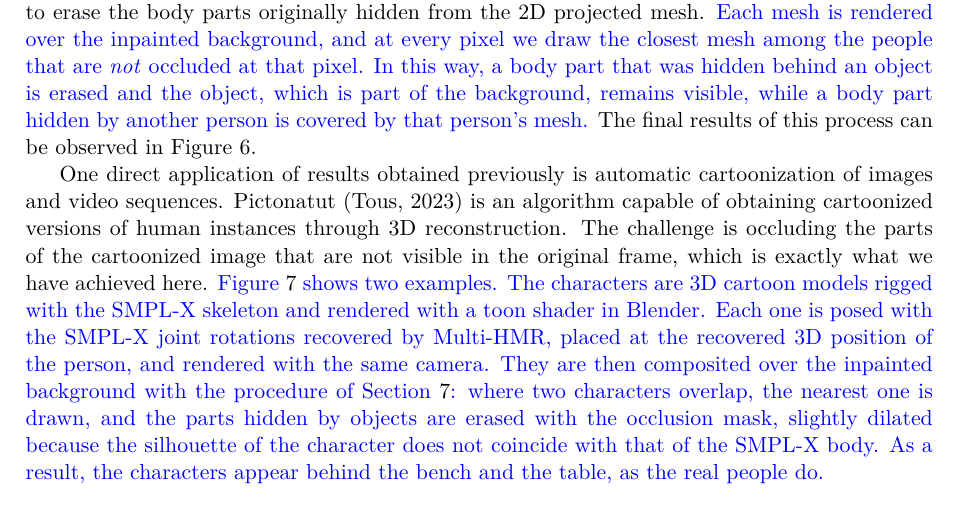
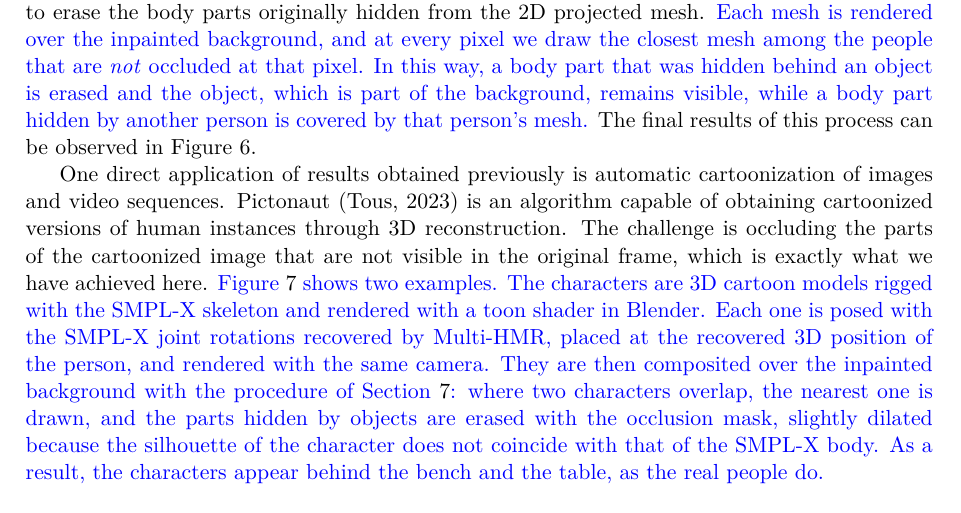
Before and after one commit to rtous/occlusion, a LaTeX paper (paper/main.tex): part of page 10 of 20, cut so that both start at the same text. Compiled offline with pdfLaTeX.

Commit message:
Paper: fix typo Pictonaut
Co-Authored-By: Claude Opus 5.5 <noreply@anthropic.com>

```diff
--- a/paper/main.tex
+++ b/paper/main.tex
@@ -228,7 +228,7 @@ Although occlusion masks are useful in various applications, in this work the ta
   \label{fig:deocclusion}
 \end{figure*}
 
-One direct application of results obtained previously is automatic cartoonization of images and video sequences. Pictonatut \citep{tous2023} is an algorithm capable of obtaining cartoonized versions of human instances through 3D reconstruction. The challenge is occluding the parts of the cartoonized image that are not visible in the original frame, which is exactly what we have achieved here. \new{Figure~\ref{fig:cartoon} shows two examples. The characters are 3D cartoon models rigged with the SMPL-X skeleton and rendered with a toon shader in Blender. Each one is posed with the SMPL-X joint rotations recovered by Multi-HMR, placed at the recovered 3D position of the person, and rendered with the same camera. They are then composited over the inpainted background with the procedure of Section~\ref{section:deoclussion}: where two characters overlap, the nearest one is drawn, and the parts hidden by objects are erased with the occlusion mask, slightly dilated because the silhouette of the character does not coincide with that of the SMPL-X body. As a result, the characters appear behind the bench and the table, as the real people do.}
+One direct application of results obtained previously is automatic cartoonization of images and video sequences. Pictonaut \citep{tous2023} is an algorithm capable of obtaining cartoonized versions of human instances through 3D reconstruction. The challenge is occluding the parts of the cartoonized image that are not visible in the original frame, which is exactly what we have achieved here. \new{Figure~\ref{fig:cartoon} shows two examples. The characters are 3D cartoon models rigged with the SMPL-X skeleton and rendered with a toon shader in Blender. Each one is posed with the SMPL-X joint rotations recovered by Multi-HMR, placed at the recovered 3D position of the person, and rendered with the same camera. They are then composited over the inpainted background with the procedure of Section~\ref{section:deoclussion}: where two characters overlap, the nearest one is drawn, and the parts hidden by objects are erased with the occlusion mask, slightly dilated because the silhouette of the character does not coincide with that of the SMPL-X body. As a result, the characters appear behind the bench and the table, as the real people do.}
 
 \begin{figure*}
   \centering
```
Also changed, not shown: 1 other file.
